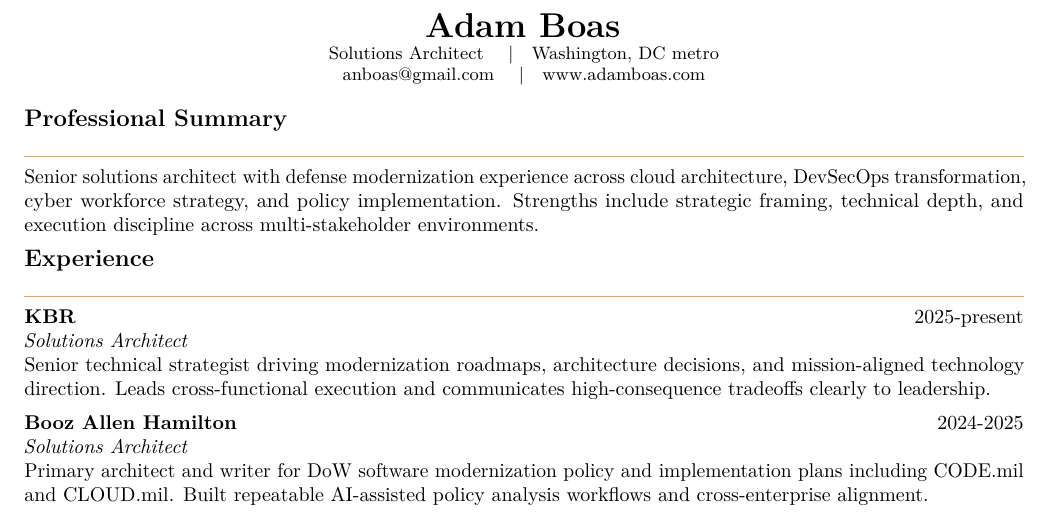
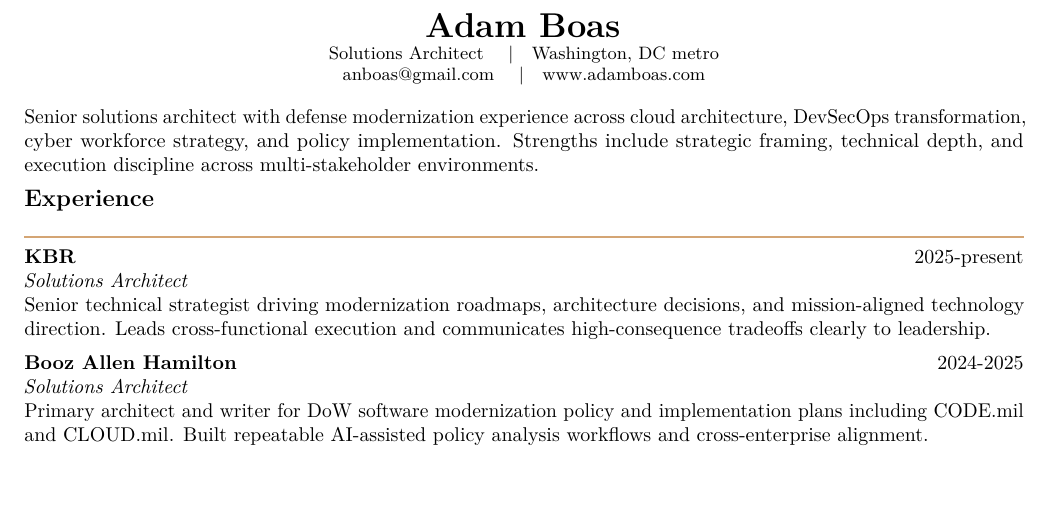
Before and after one commit to anboas/Whitepaper, a LaTeX CV (memos/resume-format-b-classic/tex/memo.tex): part of page 1 of 2, cut so that both start at the same text. Compiled offline with pdfLaTeX.

Commit message:
resume: remove Professional Summary heading from format B

```diff
--- a/memos/resume-format-b-classic/tex/memo.tex
+++ b/memos/resume-format-b-classic/tex/memo.tex
@@ -19,7 +19,6 @@
 \small \href{mailto:anboas@gmail.com}{anboas@gmail.com} \quad|\quad \href{https://www.adamboas.com}{www.adamboas.com}
 \end{center}
 
-\ResumeSection{Professional Summary}
 Senior solutions architect with defense modernization experience across cloud architecture, DevSecOps transformation, cyber workforce strategy, and policy implementation. Strengths include strategic framing, technical depth, and execution discipline across multi-stakeholder environments.
 
 \ResumeSection{Experience}
```
